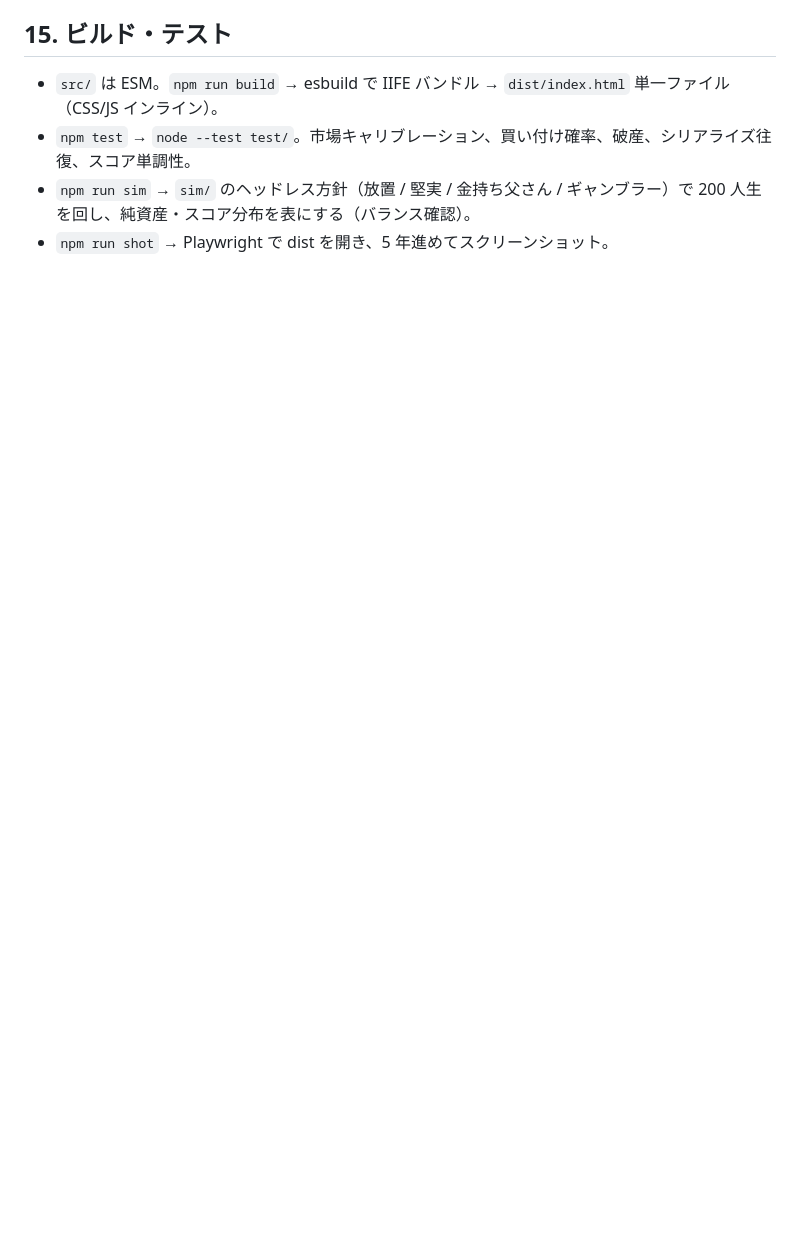
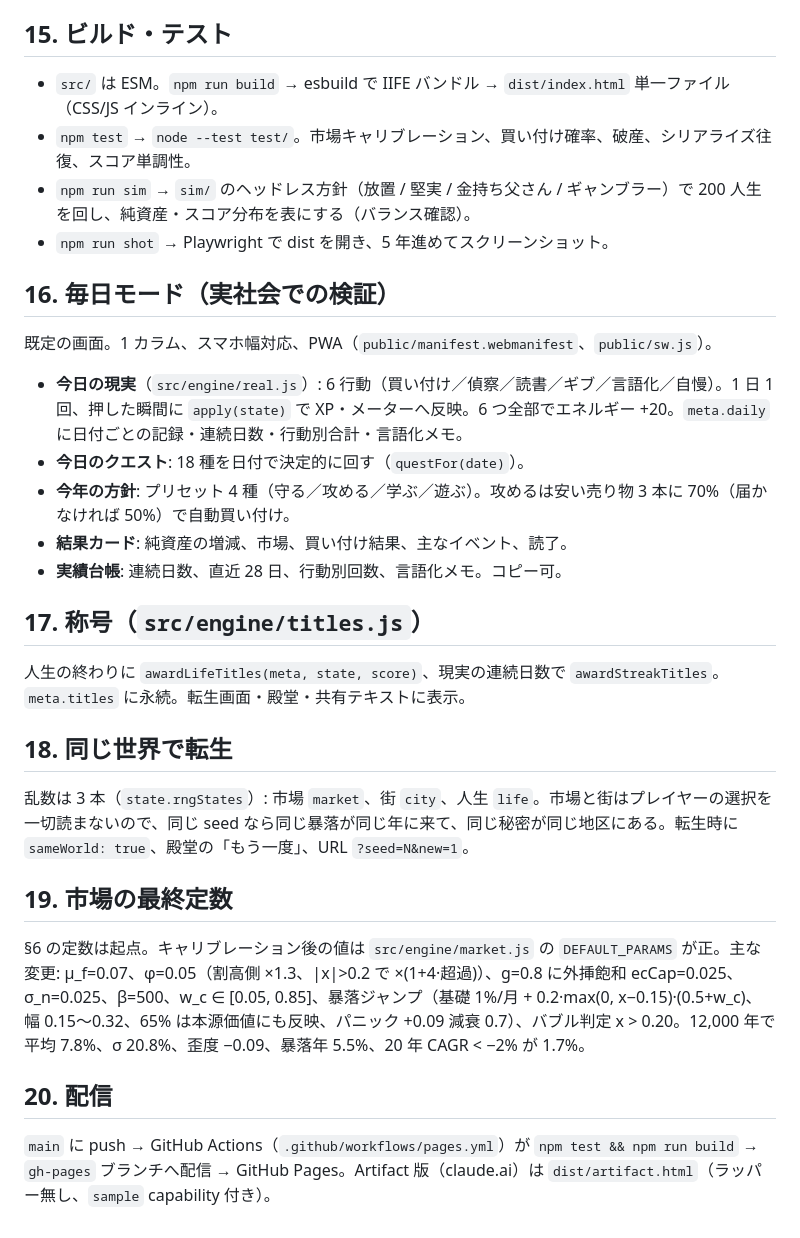
Before and after one commit to kanta0410/something_new, a Markdown page: docs/DESIGN.md, the part around the change. Rendered like a GitHub page; blank space fills up the shorter version.

Commit message:
DESIGN: daily mode, titles, same-world, final market constants, delivery
Co-Authored-By: Claude Fable 5.1 <noreply@anthropic.com>
Claude-Session: https://claude.ai/code/session_01E2UrDSCM6RYdTLpTamxarP

```diff
--- a/docs/DESIGN.md
+++ b/docs/DESIGN.md
@@ -225,3 +225,29 @@ w_c     = 1 / (1 + exp(−β (U_c − U_f)))                    β=250、clamp 0
 - `npm test` → `node --test test/`。市場キャリブレーション、買い付け確率、破産、シリアライズ往復、スコア単調性。
 - `npm run sim` → `sim/` のヘッドレス方針（放置 / 堅実 / 金持ち父さん / ギャンブラー）で 200 人生を回し、純資産・スコア分布を表にする（バランス確認）。
 - `npm run shot` → Playwright で dist を開き、5 年進めてスクリーンショット。
+
+## 16. 毎日モード（実社会での検証）
+
+既定の画面。1 カラム、スマホ幅対応、PWA（`public/manifest.webmanifest`、`public/sw.js`）。
+
+- **今日の現実**（`src/engine/real.js`）: 6 行動（買い付け／偵察／読書／ギブ／言語化／自慢）。1 日 1 回、押した瞬間に `apply(state)` で XP・メーターへ反映。6 つ全部でエネルギー +20。`meta.daily` に日付ごとの記録・連続日数・行動別合計・言語化メモ。
+- **今日のクエスト**: 18 種を日付で決定的に回す（`questFor(date)`）。
+- **今年の方針**: プリセット 4 種（守る／攻める／学ぶ／遊ぶ）。攻めるは安い売り物 3 本に 70%（届かなければ 50%）で自動買い付け。
+- **結果カード**: 純資産の増減、市場、買い付け結果、主なイベント、読了。
+- **実績台帳**: 連続日数、直近 28 日、行動別回数、言語化メモ。コピー可。
+
+## 17. 称号（`src/engine/titles.js`）
+
+人生の終わりに `awardLifeTitles(meta, state, score)`、現実の連続日数で `awardStreakTitles`。`meta.titles` に永続。転生画面・殿堂・共有テキストに表示。
+
+## 18. 同じ世界で転生
+
+乱数は 3 本（`state.rngStates`）: 市場 `market`、街 `city`、人生 `life`。市場と街はプレイヤーの選択を一切読まないので、同じ seed なら同じ暴落が同じ年に来て、同じ秘密が同じ地区にある。転生時に `sameWorld: true`、殿堂の「もう一度」、URL `?seed=N&new=1`。
+
+## 19. 市場の最終定数
+
+§6 の定数は起点。キャリブレーション後の値は `src/engine/market.js` の `DEFAULT_PARAMS` が正。主な変更: μ_f=0.07、φ=0.05（割高側 ×1.3、|x|>0.2 で ×(1+4·超過)）、g=0.8 に外挿飽和 ecCap=0.025、σ_n=0.025、β=500、w_c ∈ [0.05, 0.85]、暴落ジャンプ（基礎 1%/月 + 0.2·max(0, x−0.15)·(0.5+w_c)、幅 0.15〜0.32、65% は本源価値にも反映、パニック +0.09 減衰 0.7）、バブル判定 x > 0.20。12,000 年で平均 7.8%、σ 20.8%、歪度 −0.09、暴落年 5.5%、20 年 CAGR < −2% が 1.7%。
+
+## 20. 配信
+
+`main` に push → GitHub Actions（`.github/workflows/pages.yml`）が `npm test && npm run build` → `gh-pages` ブランチへ配信 → GitHub Pages。Artifact 版（claude.ai）は `dist/artifact.html`（ラッパー無し、`sample` capability 付き）。
```
